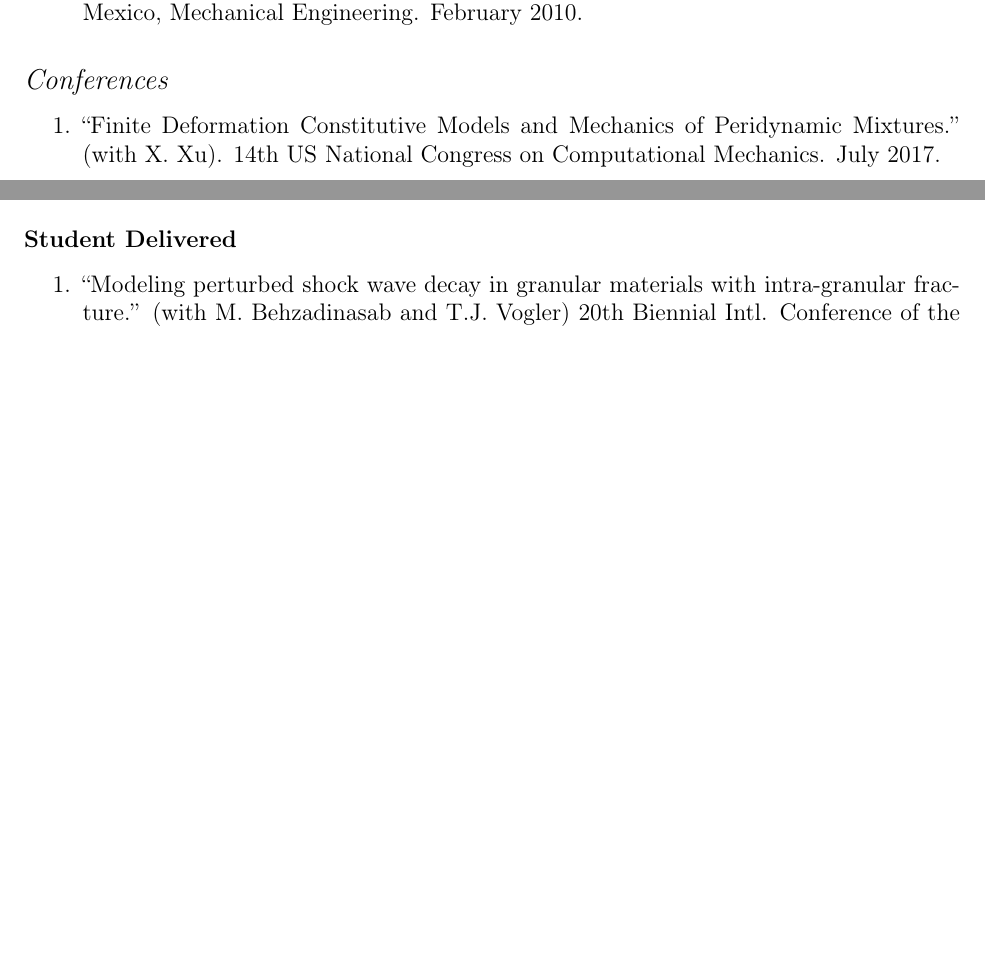
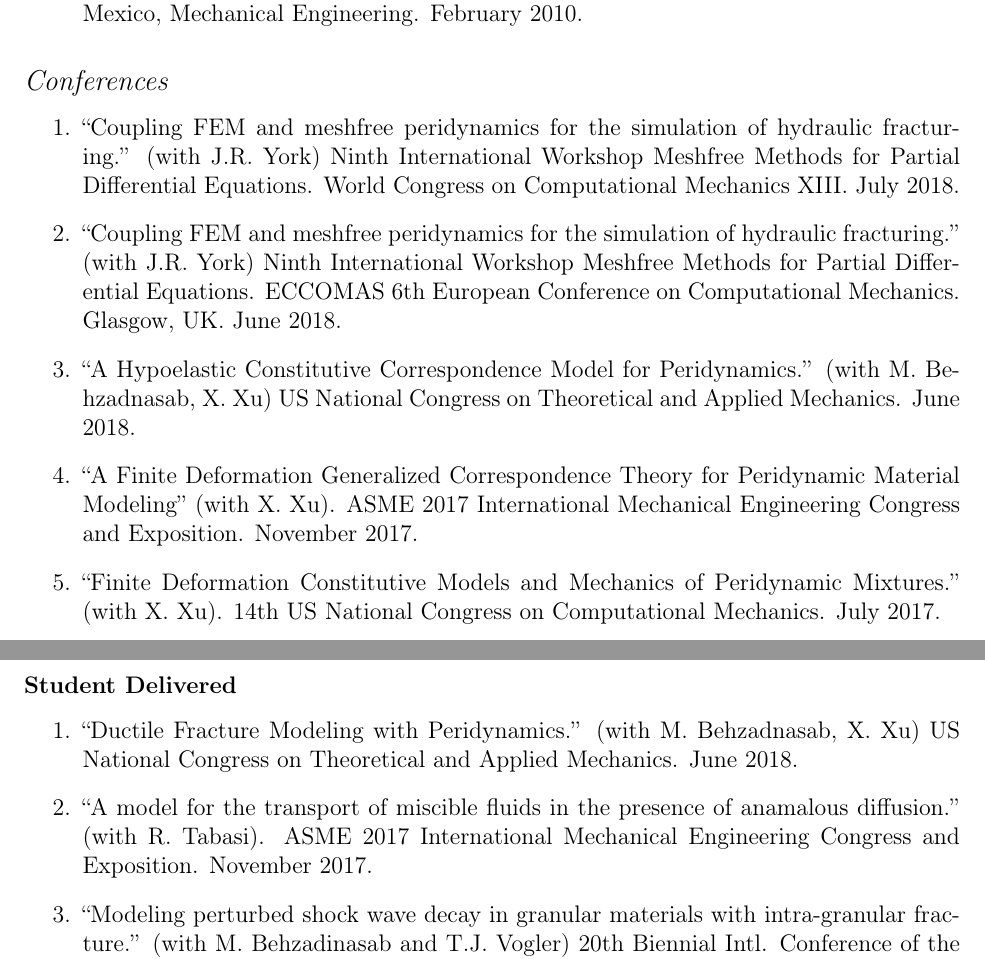
Before and after one commit to johntfoster/CV, a LaTeX CV (cv.tex, which reads sections/oral_presentations.tex): two parts of pages 6 and 8 of 15 before the commit and two parts of pages 6 and 9 of 16 after it, joined at a grey line, cut so that both start at the same text, the shorter picture padded with empty space. Compiled offline with pdfLaTeX; a LaTeX package or settings file that is missing is left out.

Commit message:
Update for 2017-18

```diff
--- a/sections/oral_presentations.tex
+++ b/sections/oral_presentations.tex
@@ -39,6 +39,7 @@
 \begin{enumerate}[resume]
     \item ``Concepts and applications of peridynamics.'' Babu\v{s}ka Forum Seminar. Institute for Computational Engineering and Science. The University of Texas at Austin. September 2017.
     \item ``Coupling FEM and meshfree peridynamics for the simulation of hydraulic fracturing.'' Ninth International Workshop Meshfree Methods for Partial Differential Equations. Bonn, Germany. September 2017.
+    \item ``Coupling FEM and meshfree peridynamics for the simulation of hydraulic fracturing.'' USACM Thematic Workshop on Nonlocal Methods in Fracture.  Austin, TX, January 2018
 \end{enumerate}
 \else
 %
@@ -120,6 +122,10 @@
     \item ``A model for the transport of miscible fluids in the presence of anomalous diffusion.'' 2017 SIAM Conference on Computational Science and Engineering.  February 2017.
     \item ``Modeling hydraulic fracturing with a pressure dependent cap model and peridynamics.'' (with J.R.\ York). EMI 2017. June 2017.
     \item ``Finite Deformation Constitutive Models and Mechanics of Peridynamic Mixtures.'' (with X.\ Xu). 14th US National Congress on Computational Mechanics. July 2017.
+    \item ``A Finite Deformation Generalized Correspondence Theory for Peridynamic Material Modeling'' (with X.\ Xu). ASME 2017 International Mechanical Engineering Congress and Exposition. November 2017.
+    \item ``A Hypoelastic Constitutive Correspondence Model for Peridynamics.'' (with M.\ Behzadnasab, X.\ Xu) US National Congress on Theoretical and Applied Mechanics. June 2018.
+    \item ``Coupling FEM and meshfree peridynamics for the simulation of hydraulic fracturing.'' (with J.R.\ York) Ninth International Workshop Meshfree Methods for Partial Differential Equations. ECCOMAS 6th European Conference on Computational Mechanics. Glasgow, UK. June 2018.
+    \item ``Coupling FEM and meshfree peridynamics for the simulation of hydraulic fracturing.'' (with J.R.\ York) Ninth International Workshop Meshfree Methods for Partial Differential Equations. World Congress on Computational Mechanics XIII. July 2018.
 \end{enumerate}
 \else
 \ifdefined\ispdf
@@ -127,6 +133,10 @@
 \else
 \begin{enumerate}
 \fi
+    \item ``Coupling FEM and meshfree peridynamics for the simulation of hydraulic fracturing.'' (with J.R.\ York) Ninth International Workshop Meshfree Methods for Partial Differential Equations. World Congress on Computational Mechanics XIII. July 2018.
+    \item ``Coupling FEM and meshfree peridynamics for the simulation of hydraulic fracturing.'' (with J.R.\ York) Ninth International Workshop Meshfree Methods for Partial Differential Equations. ECCOMAS 6th European Conference on Computational Mechanics. Glasgow, UK. June 2018.
+    \item ``A Hypoelastic Constitutive Correspondence Model for Peridynamics.'' (with M.\ Behzadnasab, X.\ Xu) US National Congress on Theoretical and Applied Mechanics. June 2018.
+    \item ``A Finite Deformation Generalized Correspondence Theory for Peridynamic Material Modeling'' (with X.\ Xu). ASME 2017 International Mechanical Engineering Congress and Exposition. November 2017.
     \item ``Finite Deformation Constitutive Models and Mechanics of Peridynamic Mixtures.'' (with X.\ Xu). 14th US National Congress on Computational Mechanics. July 2017.
     \item ``Modeling hydraulic fracturing with a pressure dependent cap model and peridynamics.'' (with J.R.\ York). EMI 2017. June 2017.
     \item ``A model for the transport of miscible fluids in the presence of anomalous diffusion.'' 2017 SIAM Conference on Computational Science and Engineering.  February 2017.
@@ -178,6 +188,8 @@
   \item ``Mesh-Free Non-ordinary Peridynamic Bending.'' (with J.~O'Grady). 13th US National Congress on Computational Mechanics. July 2015.
   \item ``Modeling of Contact and Non-Local Friction in a Peridynamic Framework.'' (with J.R.~York). 13th US National Congress on Computational Mechanics. July 2015.
   \item ``Modeling perturbed shock wave decay in granular materials with intra-granular fracture.'' (with M.\ Behzadinasab and T.J.\ Vogler) 20th Biennial Intl. Conference of the APS Topical Group on Shock Compression of Condensed Matter. July 2017.
+  \item ``A model for the transport of miscible fluids in the presence of anamalous diffusion.'' (with R.\ Tabasi).  ASME 2017 International Mechanical Engineering Congress and Exposition. November 2017.
+  \item ``Ductile Fracture Modeling with Peridynamics.'' (with M.\ Behzadnasab, X.\ Xu) US National Congress on Theoretical and Applied Mechanics. June 2018.
 \end{enumerate}
 \else
 \ifdefined\ispdf
@@ -185,6 +197,8 @@
 \else
 \begin{enumerate}
 \fi
+  \item ``Ductile Fracture Modeling with Peridynamics.'' (with M.\ Behzadnasab, X.\ Xu) US National Congress on Theoretical and Applied Mechanics. June 2018.
+  \item ``A model for the transport of miscible fluids in the presence of anamalous diffusion.'' (with R.\ Tabasi).  ASME 2017 International Mechanical Engineering Congress and Exposition. November 2017.
   \item ``Modeling perturbed shock wave decay in granular materials with intra-granular fracture.'' (with M.\ Behzadinasab and T.J.\ Vogler) 20th Biennial Intl. Conference of the APS Topical Group on Shock Compression of Condensed Matter. July 2017.
   \item ``Modeling of Contact and Non-Local Friction in a Peridynamic Framework.'' (with J.R.~York). 13th US National Congress on Computational Mechanics. July 2015.
   \item ``Mesh-Free Non-ordinary Peridynamic Bending.'' (with J.~O'Grady). 13th US National Congress on Computational Mechanics. July 2015.
```
Also changed, not shown: sections/basics.tex (+2 -1 lines), sections/service.tex (+4 -1 lines), sections/students.tex (+12 -8 lines), sections/oral_presentations.tex (1 more changed lines).
